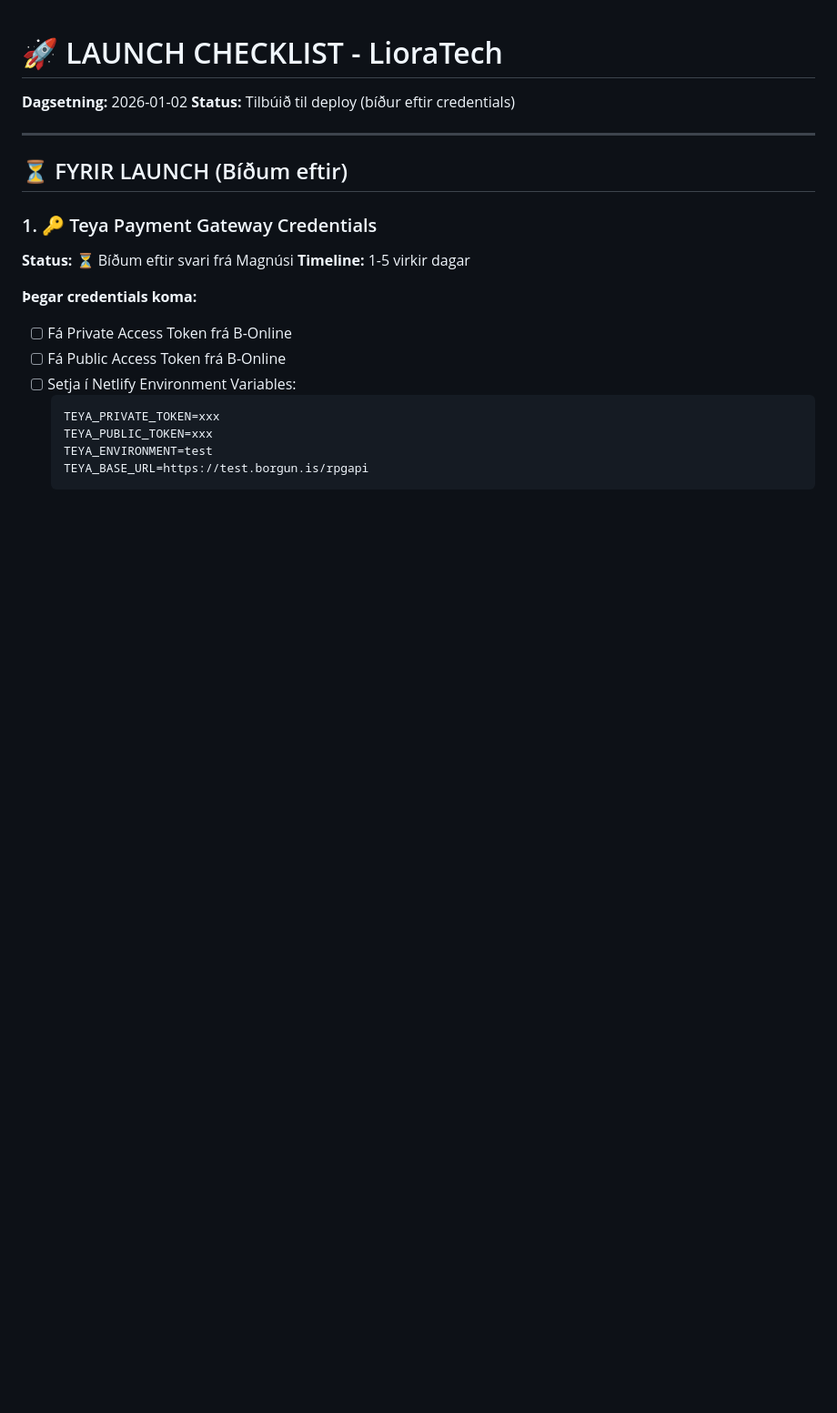
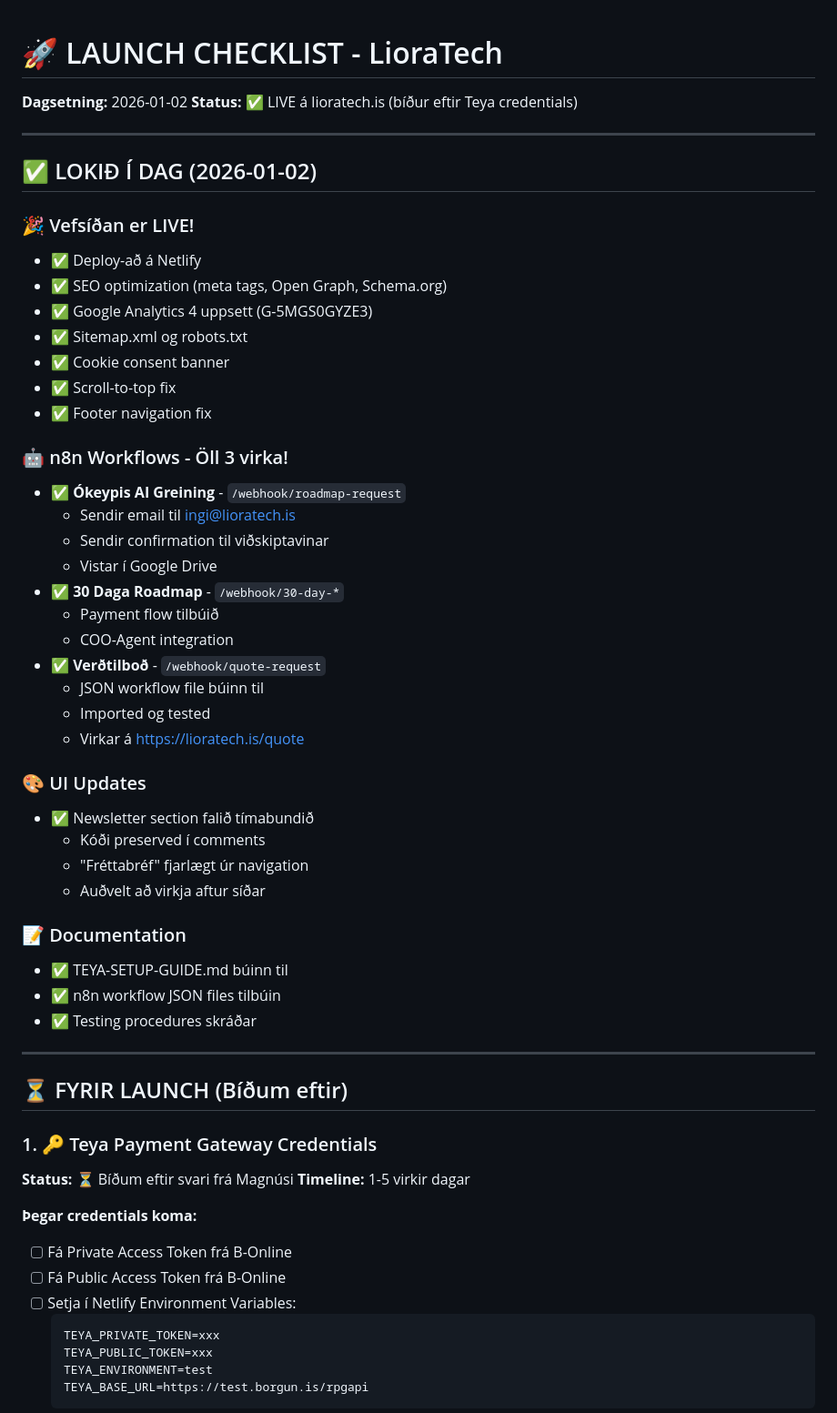
Before and after one commit to ingithorg-lioraheim/lioratech, a Markdown page: LAUNCH-CHECKLIST.md, the part around the change. Shown at 91% size. Rendered like a GitHub page; blank space fills up the shorter version.

Commit message:
Update LAUNCH-CHECKLIST.md with completed tasks
- Site is LIVE on lioratech.is
- All 3 n8n workflows working
- Newsletter section hidden temporarily
- SEO, GA4, and UI improvements deployed

```diff
--- a/LAUNCH-CHECKLIST.md
+++ b/LAUNCH-CHECKLIST.md
@@ -1,7 +1,44 @@
 # 🚀 LAUNCH CHECKLIST - LioraTech
 
 **Dagsetning:** 2026-01-02
-**Status:** Tilbúið til deploy (bíður eftir credentials)
+**Status:** ✅ LIVE á lioratech.is (bíður eftir Teya credentials)
+
+---
+
+## ✅ LOKIÐ Í DAG (2026-01-02)
+
+### 🎉 Vefsíðan er LIVE!
+- ✅ Deploy-að á Netlify
+- ✅ SEO optimization (meta tags, Open Graph, Schema.org)
+- ✅ Google Analytics 4 uppsett (G-5MGS0GYZE3)
+- ✅ Sitemap.xml og robots.txt
+- ✅ Cookie consent banner
+- ✅ Scroll-to-top fix
+- ✅ Footer navigation fix
+
+### 🤖 n8n Workflows - Öll 3 virka!
+- ✅ **Ókeypis AI Greining** - `/webhook/roadmap-request`
+  - Sendir email til ingi@lioratech.is
+  - Sendir confirmation til viðskiptavinar
+  - Vistar í Google Drive
+- ✅ **30 Daga Roadmap** - `/webhook/30-day-*`
+  - Payment flow tilbúið
+  - COO-Agent integration
+- ✅ **Verðtilboð** - `/webhook/quote-request`
+  - JSON workflow file búinn til
+  - Imported og tested
+  - Virkar á https://lioratech.is/quote
+
+### 🎨 UI Updates
+- ✅ Newsletter section falið tímabundið
+  - Kóði preserved í comments
+  - "Fréttabréf" fjarlægt úr navigation
+  - Auðvelt að virkja aftur síðar
+
+### 📝 Documentation
+- ✅ TEYA-SETUP-GUIDE.md búinn til
+- ✅ n8n workflow JSON files tilbúin
+- ✅ Testing procedures skráðar
 
 ---
 
```
